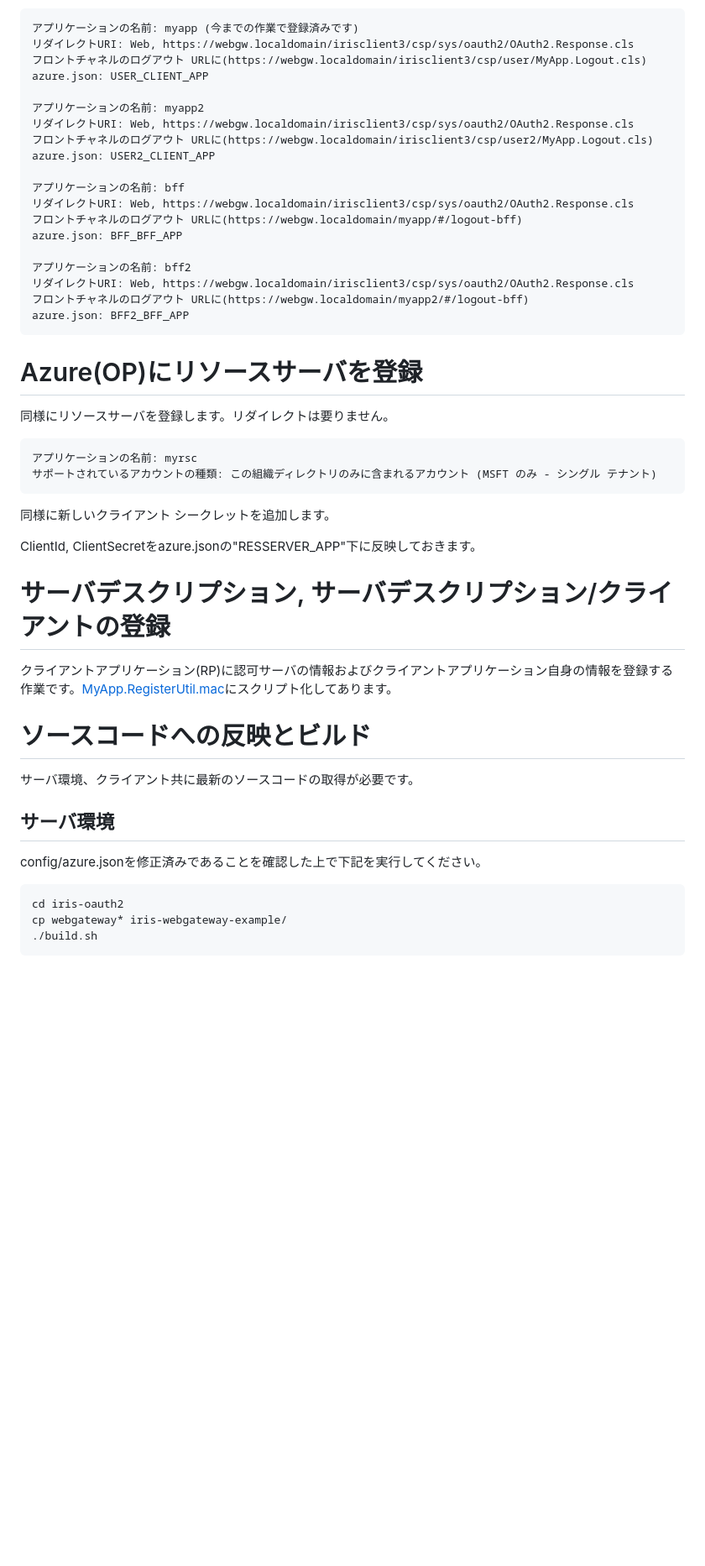
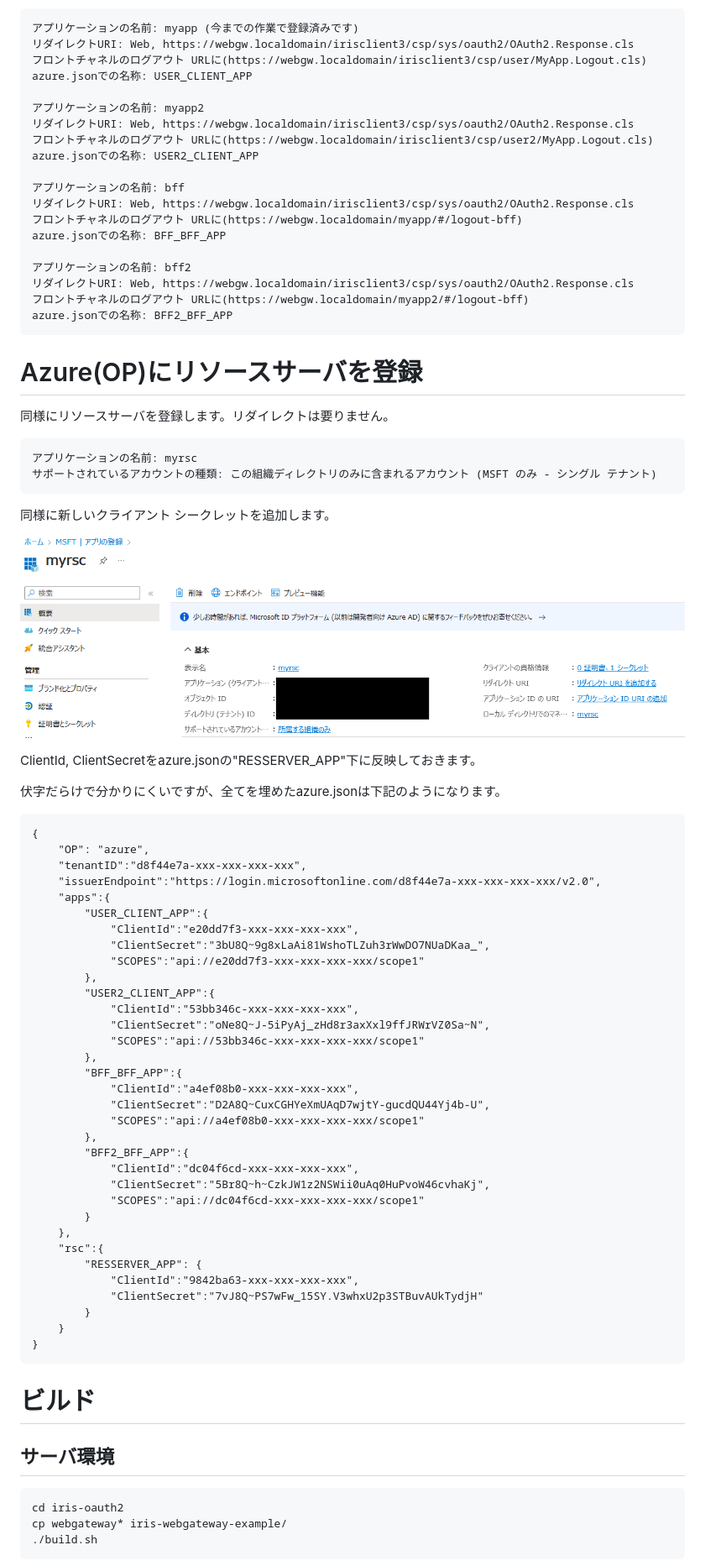
Before and after one commit to IRISMeister/iris-oauth2, a Markdown page: README-3.md, the part around the change printed below. Shown: that part at 84% size. Rendered like a GitHub page; pictures changed too: docs/Azure/images/rsc.png (added); blank space fills up the shorter version.

````diff
--- a/README-3.md
+++ b/README-3.md
@@ -243,22 +269,22 @@ Azure ADへの登録内容とazure.jsonへの反映箇所の関係
 アプリケーションの名前: myapp (今までの作業で登録済みです)
 リダイレクトURI: Web, https://webgw.localdomain/irisclient3/csp/sys/oauth2/OAuth2.Response.cls
 フロントチャネルのログアウト URLに(https://webgw.localdomain/irisclient3/csp/user/MyApp.Logout.cls)
-azure.json: USER_CLIENT_APP
+azure.jsonでの名称: USER_CLIENT_APP
 
 アプリケーションの名前: myapp2
 リダイレクトURI: Web, https://webgw.localdomain/irisclient3/csp/sys/oauth2/OAuth2.Response.cls
 フロントチャネルのログアウト URLに(https://webgw.localdomain/irisclient3/csp/user2/MyApp.Logout.cls)
-azure.json: USER2_CLIENT_APP
+azure.jsonでの名称: USER2_CLIENT_APP
 
 アプリケーションの名前: bff
 リダイレクトURI: Web, https://webgw.localdomain/irisclient3/csp/sys/oauth2/OAuth2.Response.cls
 フロントチャネルのログアウト URLに(https://webgw.localdomain/myapp/#/logout-bff)
-azure.json: BFF_BFF_APP
+azure.jsonでの名称: BFF_BFF_APP
 
 アプリケーションの名前: bff2
 リダイレクトURI: Web, https://webgw.localdomain/irisclient3/csp/sys/oauth2/OAuth2.Response.cls
 フロントチャネルのログアウト URLに(https://webgw.localdomain/myapp2/#/logout-bff)
-azure.json: BFF2_BFF_APP
+azure.jsonでの名称: BFF2_BFF_APP
 ```
 
 # Azure(OP)にリソースサーバを登録
@@ -272,18 +298,51 @@ azure.json: BFF2_BFF_APP
 
 同様に新しいクライアント シークレットを追加します。
 
+![](docs/Azure/images/rsc.png)
+
 ClientId, ClientSecretをazure.jsonの"RESSERVER_APP"下に反映しておきます。
 
-# サーバデスクリプション, サーバデスクリプション/クライアントの登録
+伏字だらけで分かりにくいですが、全てを埋めたazure.jsonは下記のようになります。
 
-クライアントアプリケーション(RP)に認可サーバの情報およびクライアントアプリケーション自身の情報を登録する作業です。[MyApp.RegisterUtil.mac](irisclient/src/MyApp/RegisterUtil.mac)にスクリプト化してあります。
+```
+{
+	"OP": "azure",
+	"tenantID":"d8f44e7a-xxx-xxx-xxx-xxx",
+	"issuerEndpoint":"https://login.microsoftonline.com/d8f44e7a-xxx-xxx-xxx-xxx/v2.0",
+	"apps":{
+		"USER_CLIENT_APP":{
+			"ClientId":"e20dd7f3-xxx-xxx-xxx-xxx",
+			"ClientSecret":"3bU8Q~9g8xLaAi81WshoTLZuh3rWwDO7NUaDKaa_",
+			"SCOPES":"api://e20dd7f3-xxx-xxx-xxx-xxx/scope1"
+		},
+		"USER2_CLIENT_APP":{
+			"ClientId":"53bb346c-xxx-xxx-xxx-xxx",
+			"ClientSecret":"oNe8Q~J-5iPyAj_zHd8r3axXxl9ffJRWrVZ0Sa~N",
+			"SCOPES":"api://53bb346c-xxx-xxx-xxx-xxx/scope1"
+		},
+		"BFF_BFF_APP":{
+			"ClientId":"a4ef08b0-xxx-xxx-xxx-xxx",
+			"ClientSecret":"D2A8Q~CuxCGHYeXmUAqD7wjtY-gucdQU44Yj4b-U",
+			"SCOPES":"api://a4ef08b0-xxx-xxx-xxx-xxx/scope1"
+		},
+		"BFF2_BFF_APP":{
+			"ClientId":"dc04f6cd-xxx-xxx-xxx-xxx",
+			"ClientSecret":"5Br8Q~h~CzkJW1z2NSWii0uAq0HuPvoW46cvhaKj",
+			"SCOPES":"api://dc04f6cd-xxx-xxx-xxx-xxx/scope1"
+		}
+	},
+	"rsc":{
+		"RESSERVER_APP": {
+			"ClientId":"9842ba63-xxx-xxx-xxx-xxx",
+			"ClientSecret":"7vJ8Q~PS7wFw_15SY.V3whxU2p3STBuvAUkTydjH"
+		}
+	}
+}
+```
 
-# ソースコードへの反映とビルド
-サーバ環境、クライアント共に最新のソースコードの取得が必要です。
+# ビルド
 
 ## サーバ環境
-
-config/azure.jsonを修正済みであることを確認した上で下記を実行してください。
 
 ```
 cd iris-oauth2
````
Also changed, not shown: other parts of README-3.md (+50 -12 lines), docs/Azure/images/login.png (added), 4 other files.
